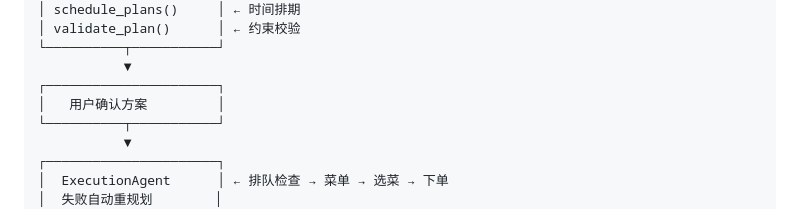
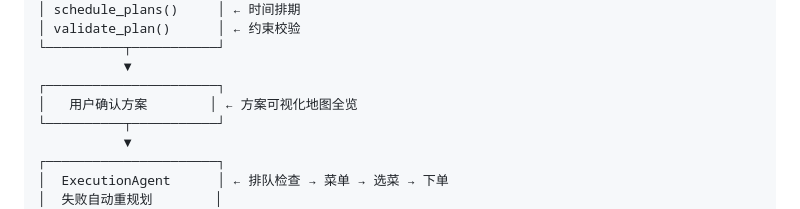
Before and after one commit to qinshihao774/In_Doubt_Ask_Ai-PlanAgent, a Markdown page: design-doc.md, the part around the change. Rendered like a GitHub page.

Commit message:
docs(设计文档): 为用户确认方案小节添加可视化地图全览注释

```diff
--- a/design-doc.md
+++ b/design-doc.md
@@ -43,7 +43,7 @@
 └──────────┬───────────┘
            ▼
 ┌──────────────────────┐
-│   用户确认方案         │
+│   用户确认方案        │ ← 方案可视化地图全览
 └──────────┬───────────┘
            ▼
 ┌──────────────────────┐
```
